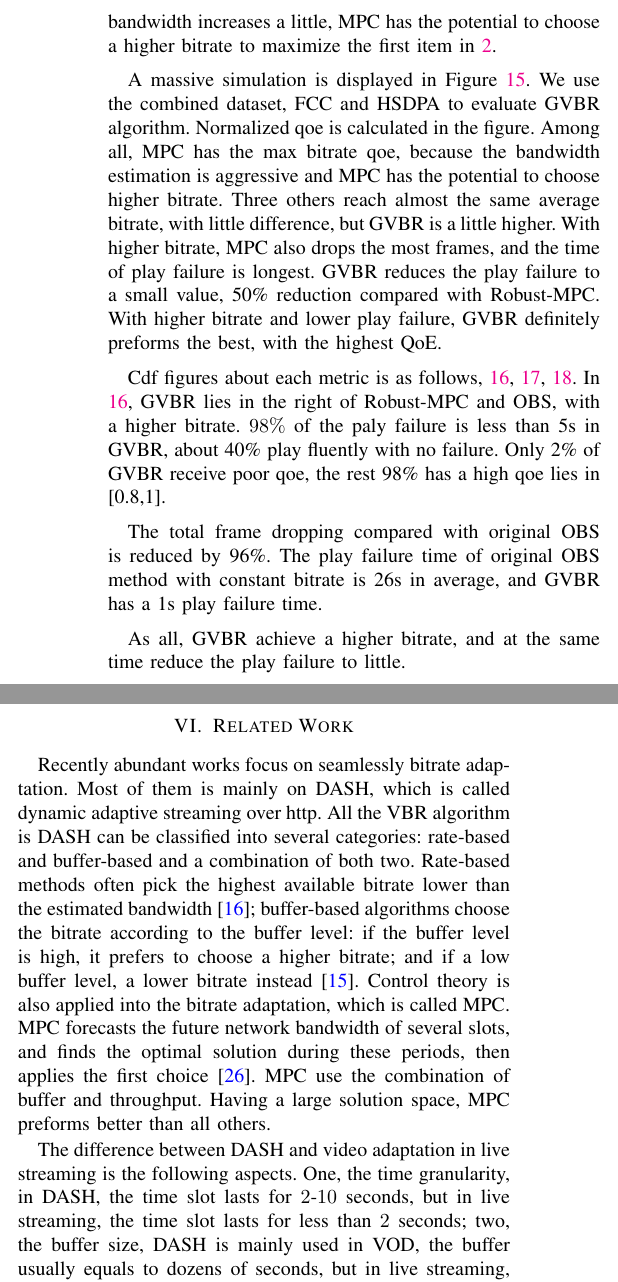
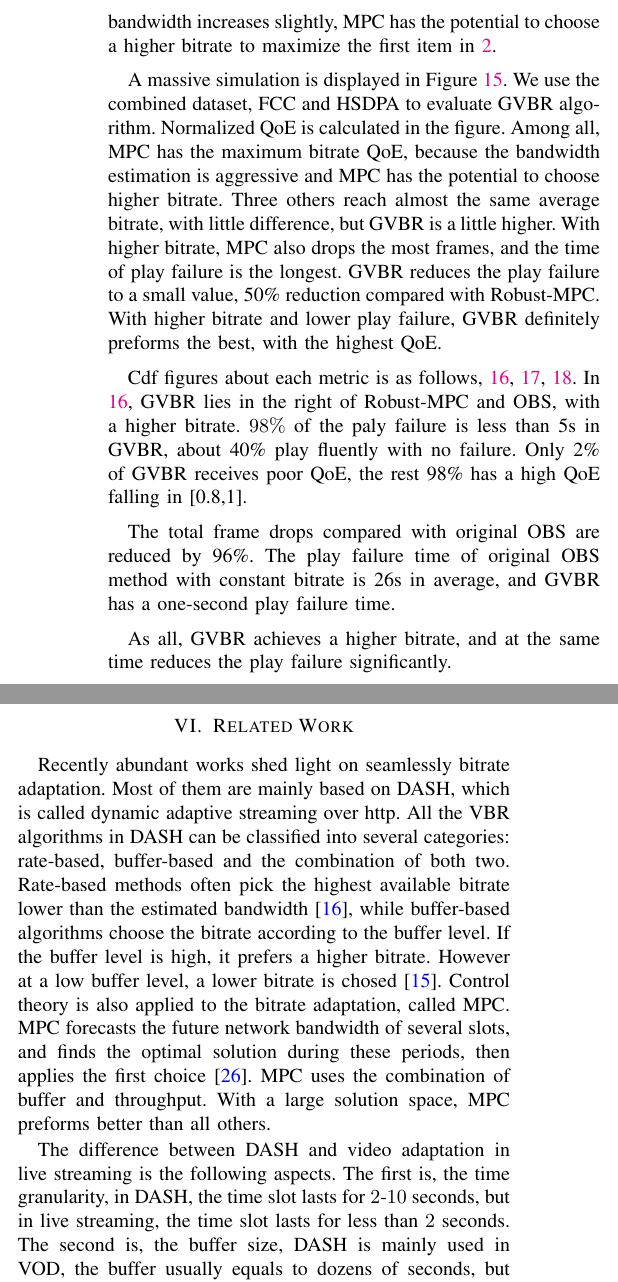
Before and after one commit to qingmeiTHU/IWQoS, a LaTeX paper (paper.tex, which reads 5_evaluation.tex, 6_related_work.tex): two parts of the columns of page 10 of 11, joined at a grey line, cut so that both start at the same text. Compiled offline with pdfLaTeX; a missing font is replaced by an installed copy or a similar font; a LaTeX package or settings file that is missing is left out.

Commit message:
a new new version

```diff
--- a/5_evaluation.tex
+++ b/5_evaluation.tex
@@ -47,9 +46,10 @@ Robust-MPC is the state-of-art video adaptation algorithm. The MPC theory can al
-Detailed comparison results are shown in Figures ~\ref{fig:fcc_specific} and \ref{fig:specific_hsdpa}. In these two figures, the red real line is one real-world trace. Without predication error, MPC prefers to choose more higher bitrate than Robust-MPC. Besides, these two MPC algorihtm always shake around the real bandwidth. In both cases, the MPC and Roubust-MPC switch more bitrate than GVBR. Because GVBR tends to choose the lower bitrate than the throughput, and when comes the small bandwidth fluctuation, GVBR is less likely to shake. But MPC struggles to achieve the optimal utility, and when the bandwidth increases a little, MPC has the potential to choose a higher bitrate to maximize the first item in \ref{vbr-formulation}.
+Robust-MPC is the state-of-art video adaptation algorithm. The MPC theory can also be applied to live streaming scenario.
+Detailed comparison results are shown in Figures ~\ref{fig:fcc_specific} and \ref{fig:specific_hsdpa}. In these two figures, the red real line is one real-world trace. Without predication error, MPC prefers to choose higher bitrate than Robust-MPC. Additionally, these two MPC algorihtm always fluctuate around the real bandwidth. In both cases, the MPC and Roubust-MPC switch more bitrate than GVBR. Because GVBR tends to choose the lower bitrate than the throughput, when the small bandwidth fluctuation happens, GVBR is less likely to shake. But MPC struggles to achieve the optimal utility, and when the bandwidth increases slightly, MPC has the potential to choose a higher bitrate to maximize the first item in \ref{vbr-formulation}.
 
-A massive simulation is displayed in Figure \ref{fig:vbr-qoe}. We use the combined dataset, FCC and HSDPA to evaluate GVBR algorithm. Normalized qoe is calculated in the figure. Among all, MPC has the max bitrate qoe, because the bandwidth estimation is aggressive and MPC has the potential to choose higher bitrate. Three others reach almost the same average bitrate, with little difference, but GVBR is a little higher. With higher bitrate, MPC also drops the most frames, and the time of play failure is longest. GVBR reduces the play failure to a small value, 50\% reduction compared with Robust-MPC. With higher bitrate and lower play failure, GVBR definitely preforms the best, with the highest QoE.
+A massive simulation is displayed in Figure \ref{fig:vbr-qoe}. We use the combined dataset, FCC and HSDPA to evaluate GVBR algorithm. Normalized QoE is calculated in the figure. Among all, MPC has the maximum bitrate QoE, because the bandwidth estimation is aggressive and MPC has the potential to choose higher bitrate. Three others reach almost the same average bitrate, with little difference, but GVBR is a little higher. With higher bitrate, MPC also drops the most frames, and the time of play failure is the longest. GVBR reduces the play failure to a small value, 50\% reduction compared with Robust-MPC. With higher bitrate and lower play failure, GVBR definitely preforms the best, with the highest QoE.
 
-Cdf figures about each metric is as follows, \ref{fig:vbr-bitrate-cdf}, \ref{fig:vbr-drop-cdf}, \ref{fig:vbr-qoe-cdf}. In \ref{fig:vbr-bitrate-cdf}, GVBR lies in the right of Robust-MPC and OBS, with a higher bitrate. $98\%$ of the paly failure is less than 5s in GVBR, about 40\% play fluently with no failure. Only 2\% of GVBR receive poor qoe, the rest 98\% has a high qoe lies in [0.8,1].
+Cdf figures about each metric is as follows, \ref{fig:vbr-bitrate-cdf}, \ref{fig:vbr-drop-cdf}, \ref{fig:vbr-qoe-cdf}. In \ref{fig:vbr-bitrate-cdf}, GVBR lies in the right of Robust-MPC and OBS, with a higher bitrate. $98\%$ of the paly failure is less than 5s in GVBR, about 40\% play fluently with no failure. Only 2\% of GVBR receives poor QoE, the rest 98\% has a high QoE falling in [0.8,1].
 
-The total frame dropping compared with original OBS is reduced by 96\%. The play failure time of original OBS method with constant bitrate is 26s in average, and GVBR has a 1s play failure time.
+The total frame drops compared with original OBS are reduced by 96\%. The play failure time of original OBS method with constant bitrate is 26s in average, and GVBR has a one-second play failure time.
 
-As all, GVBR achieve a higher bitrate, and at the same time reduce the play failure to little.
+As all, GVBR achieves a higher bitrate, and at the same time reduces the play failure significantly.
--- a/6_related_work.tex
+++ b/6_related_work.tex
@@ -1,6 +1,6 @@
 \section{Related Work}
-Recently abundant works focus on seamlessly bitrate adaptation. Most of them is mainly on DASH, which is called dynamic adaptive streaming over http. All the VBR algorithm is DASH can be classified into several categories: rate-based and buffer-based and a combination of both two. Rate-based methods often pick the highest available bitrate lower than the estimated bandwidth \cite{jiang2014improving}; buffer-based algorithms choose the bitrate according to the buffer level: if the buffer level is high, it prefers to choose a higher bitrate; and if a low buffer level, a lower bitrate instead \cite{huang2003adaptive}. Control theory is also applied into the bitrate adaptation, which is called MPC. MPC forecasts the future network bandwidth of several slots, and finds the optimal solution during these periods, then applies the first choice \cite{yin2015control}. MPC use the combination of buffer and throughput. Having a large solution space, MPC preforms better than all others.
+Recently abundant works shed light on seamlessly bitrate adaptation. Most of them are mainly based on DASH, which is called dynamic adaptive streaming over http. All the VBR algorithms in DASH can be classified into several categories: rate-based, buffer-based and the combination of both two. Rate-based methods often pick the highest available bitrate lower than the estimated bandwidth \cite{jiang2014improving}, while buffer-based algorithms choose the bitrate according to the buffer level. If the buffer level is high, it prefers a higher bitrate. However at a low buffer level, a lower bitrate is chosed \cite{huang2003adaptive}. Control theory is also applied to the bitrate adaptation, called MPC. MPC forecasts the future network bandwidth of several slots, and finds the optimal solution during these periods, then applies the first choice \cite{yin2015control}. MPC uses the combination of buffer and throughput. With a large solution space, MPC preforms better than all others.
 
-The difference between DASH and video adaptation in live streaming is the following aspects. One, the time granularity, in DASH, the time slot lasts for $2$-$10$ seconds, but in live streaming, the time slot lasts for less than $2$ seconds; two, the buffer size, DASH is mainly used in VOD, the buffer usually equals to dozens of seconds, but in live streaming, the buffer almost is less than $1$ second. And most important, all of these are at the viewer's side, researches about the broadcaster's side is little.
+The difference between DASH and video adaptation in live streaming is the following aspects. The first is, the time granularity, in DASH, the time slot lasts for $2$-$10$ seconds, but in live streaming, the time slot lasts for less than $2$ seconds. The second is, the buffer size, DASH is mainly used in VOD, the buffer usually equals to dozens of seconds, but in live streaming, the buffer almost is less than $1$ second. Most important, all of these are at the viewer's side, while researches about the broadcaster's side is little.
 
-There are also some papers about video adaptation in live streaming scenario. \cite{pires2014dash} includes the idea of adaptive streaming in live streaming, but its focus is how to implement in a massive scale and the difficulty mainly lies in the resource management. Another paper also researches low-latency live streaming using DASH \cite{bouzakaria2014overhead}, All these papers talk little about the video transmission quality. \cite{de2011feedback} proposes QAC to switch the encoding parameter using feedback control theory, but a little hard to implement in practice.
+There are also some papers about video adaptation in live streaming scenario. \cite{pires2014dash} includes the idea of adaptive streaming in live streaming, but its focus is how to implement in a massive scale and the challenge mainly lies in the resource management. Another paper also researches low-latency live streaming using DASH \cite{bouzakaria2014overhead}, All these papers talk little about the video transmission quality. \cite{de2011feedback} proposes QAC to switch the encoding parameter using feedback control theory, which is a little hard to implement in practice though.
```
Also changed, not shown: 5_evaluation.tex (17 more changed lines).
